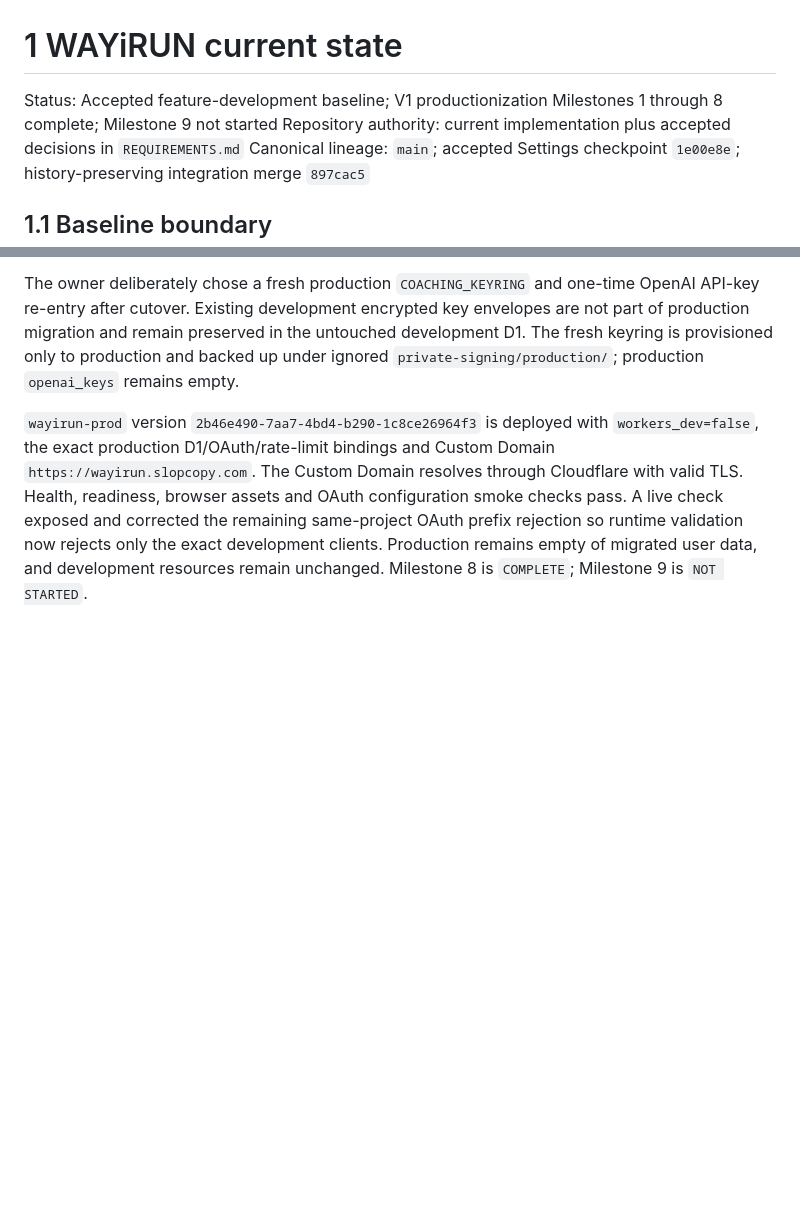
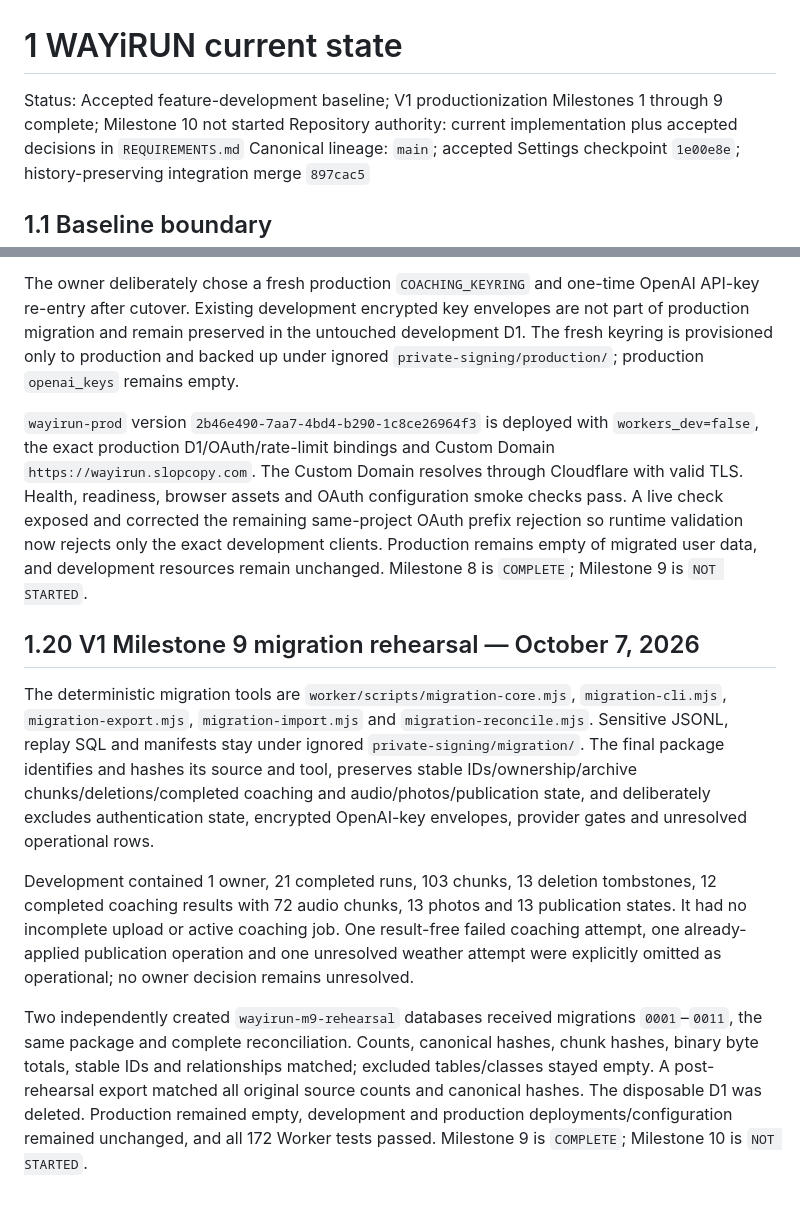
Before and after one commit to ShootPara/WAYiRUN, a Markdown page: CURRENT_STATE.md, 2 parts joined by grey strips. GitHub-like rendering; blank space fills up the shorter version.

```diff
--- a/CURRENT_STATE.md
+++ b/CURRENT_STATE.md
@@ -1,6 +1,6 @@
 # 1 WAYiRUN current state
 
-Status: Accepted feature-development baseline; V1 productionization Milestones 1 through 8 complete; Milestone 9 not started
+Status: Accepted feature-development baseline; V1 productionization Milestones 1 through 9 complete; Milestone 10 not started
 Repository authority: current implementation plus accepted decisions in `REQUIREMENTS.md`
 Canonical lineage: `main`; accepted Settings checkpoint `1e00e8e`; history-preserving integration merge `897cac5`
 
@@ -172,3 +172,11 @@ After D1 capacity was freed, Cloudflare created the isolated production database
 The owner deliberately chose a fresh production `COACHING_KEYRING` and one-time OpenAI API-key re-entry after cutover. Existing development encrypted key envelopes are not part of production migration and remain preserved in the untouched development D1. The fresh keyring is provisioned only to production and backed up under ignored `private-signing/production/`; production `openai_keys` remains empty.
 
 `wayirun-prod` version `2b46e490-7aa7-4bd4-b290-1c8ce26964f3` is deployed with `workers_dev=false`, the exact production D1/OAuth/rate-limit bindings and Custom Domain `https://wayirun.slopcopy.com`. The Custom Domain resolves through Cloudflare with valid TLS. Health, readiness, browser assets and OAuth configuration smoke checks pass. A live check exposed and corrected the remaining same-project OAuth prefix rejection so runtime validation now rejects only the exact development clients. Production remains empty of migrated user data, and development resources remain unchanged. Milestone 8 is `COMPLETE`; Milestone 9 is `NOT STARTED`.
+
+## 1.20 V1 Milestone 9 migration rehearsal — October 7, 2026
+
+The deterministic migration tools are `worker/scripts/migration-core.mjs`, `migration-cli.mjs`, `migration-export.mjs`, `migration-import.mjs` and `migration-reconcile.mjs`. Sensitive JSONL, replay SQL and manifests stay under ignored `private-signing/migration/`. The final package identifies and hashes its source and tool, preserves stable IDs/ownership/archive chunks/deletions/completed coaching and audio/photos/publication state, and deliberately excludes authentication state, encrypted OpenAI-key envelopes, provider gates and unresolved operational rows.
+
+Development contained 1 owner, 21 completed runs, 103 chunks, 13 deletion tombstones, 12 completed coaching results with 72 audio chunks, 13 photos and 13 publication states. It had no incomplete upload or active coaching job. One result-free failed coaching attempt, one already-applied publication operation and one unresolved weather attempt were explicitly omitted as operational; no owner decision remains unresolved.
+
+Two independently created `wayirun-m9-rehearsal` databases received migrations `0001`–`0011`, the same package and complete reconciliation. Counts, canonical hashes, chunk hashes, binary byte totals, stable IDs and relationships matched; excluded tables/classes stayed empty. A post-rehearsal export matched all original source counts and canonical hashes. The disposable D1 was deleted. Production remained empty, development and production deployments/configuration remained unchanged, and all 172 Worker tests passed. Milestone 9 is `COMPLETE`; Milestone 10 is `NOT STARTED`.
```
Also changed, not shown: V1_ENVIRONMENT_RESOURCE_MAP.md (+10 -4 lines), WAYIRUN_V1_PRODUCTIONIZATION_PLAN.md (+10 -2 lines).
